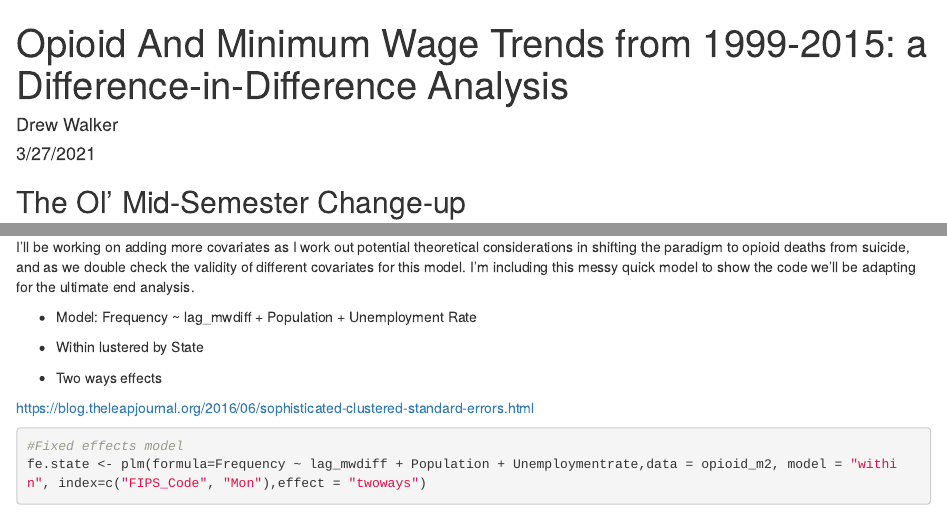
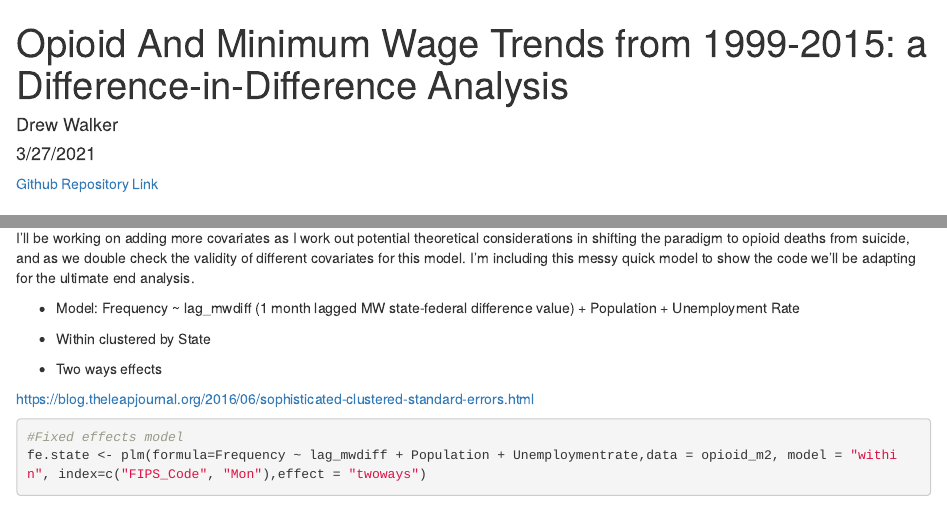
Before and after one commit to drew-walkerr/OpioidDeathsAndMininumWage, an R Markdown document (OpioidAndMinimumWage.Rmd): the page in a window 1100 px wide, from its top, and a second part further down, joined at a grey line. Rendered offline with R 4.5, knitr and Pandoc, with nearby package versions; both versions are drawn in the output format of the newer one; some code elsewhere in the file could not run offline.

Commit message:
updating models

```diff
--- a/OpioidAndMinimumWage.Rmd
+++ b/OpioidAndMinimumWage.Rmd
@@ -4,10 +4,12 @@ title: 'Opioid And Minimum Wage Trends from 1999-2015: a Difference-in-Differenc
 author: "Drew Walker"
 date: "3/27/2021"
 output:
+  html_document: default
   pdf_document: default
-  html_document: default
 bibliography: references.bib
 ---
+
+[Github Repository Link](https://github.com/drew-walkerr/OpioidDeathsAndMininumWage)
 
 ## The Ol' Mid-Semester Change-up
 
@@ -126,9 +128,9 @@ This model is **WAY** simplified at this point-- can probably be thought of as m
 
 I'll be working on adding more covariates as I work out potential theoretical considerations in shifting the paradigm to opioid deaths from suicide, and as we double check the validity of different covariates for this model. I'm including this messy quick model to show the code we'll be adapting for the ultimate end analysis.
 
--    Model: Frequency \~ lag_mwdiff + Population + Unemployment Rate
+-   Model: Frequency \~ lag_mwdiff (1 month lagged MW state-federal difference value) + Population + Unemployment Rate
 
--    Within lustered by State
+-   Within clustered by State
 
 -   Two ways effects
 
```
